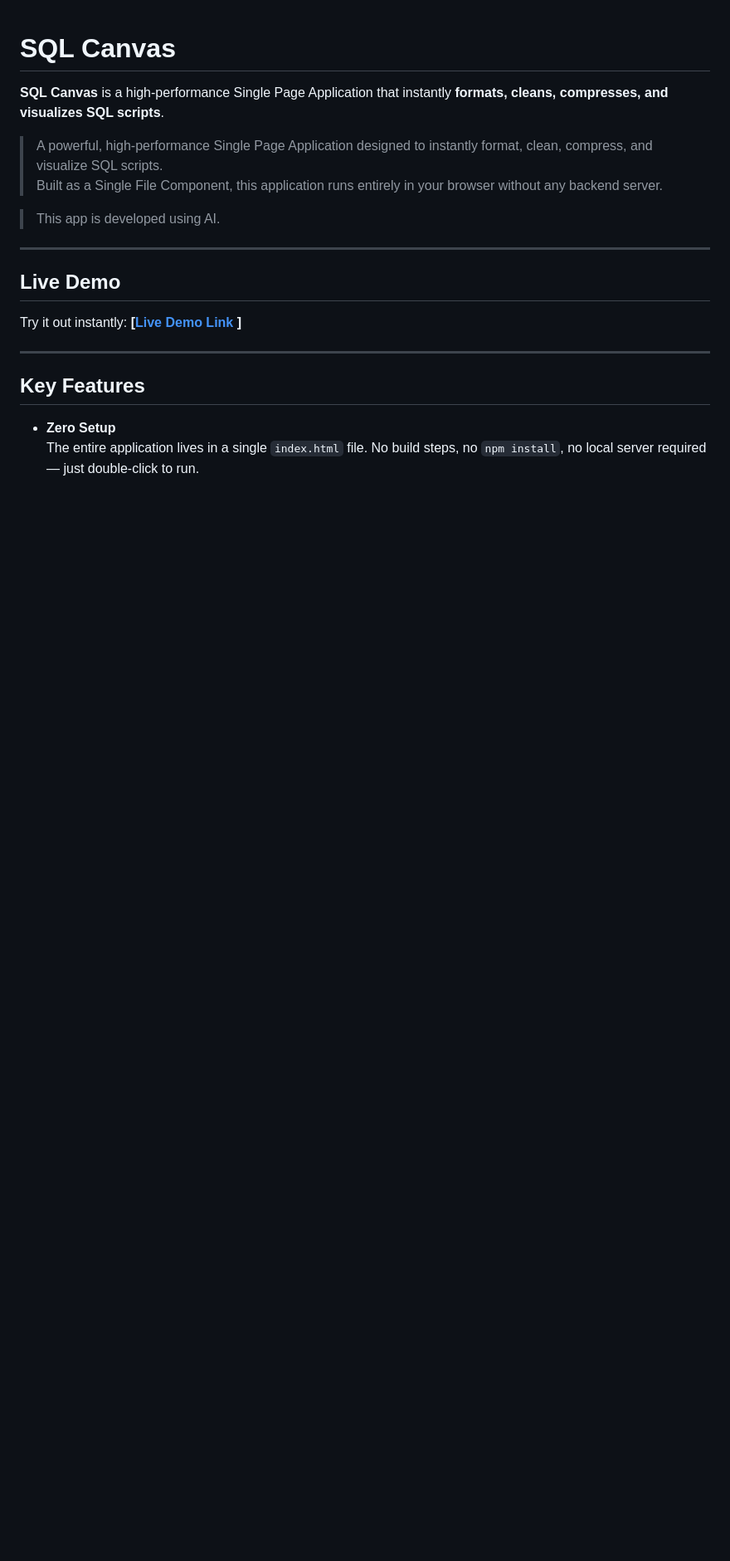
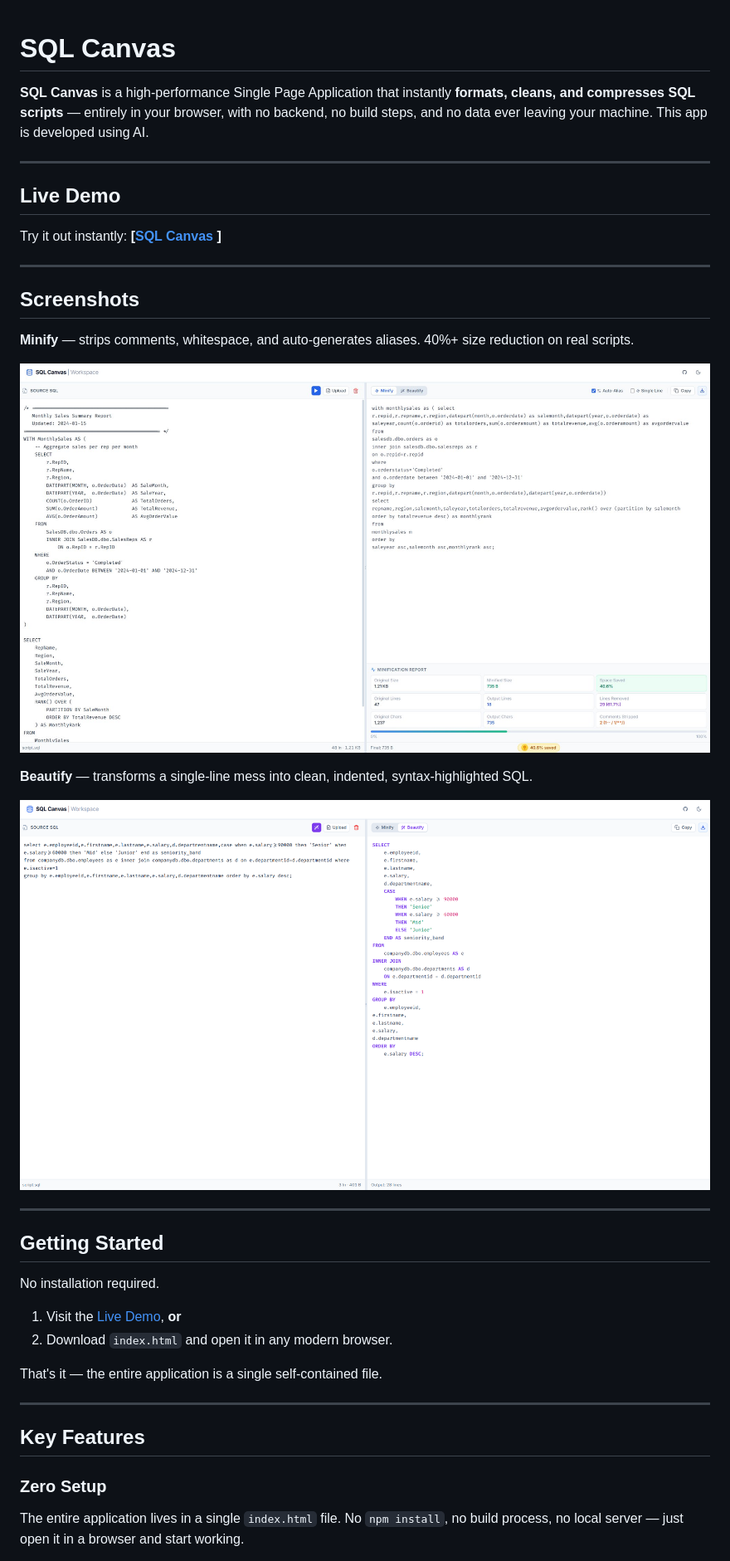
Before and after one commit to bh00t/SQL-Canvas, a Markdown page: README.md, the part around the change printed below. Shown: that part at 83% size. Drawn GitHub-style; pictures changed too: image-1.png (added), image.png (added); blank space fills up the shorter version.

```diff
--- a/README.md
+++ b/README.md
@@ -1,21 +1,43 @@
 # SQL Canvas
 
-**SQL Canvas** is a high-performance Single Page Application that instantly **formats, cleans, compresses, and visualizes SQL scripts**.
-> A powerful, high-performance Single Page Application designed to instantly format, clean, compress, and visualize SQL scripts.
-> Built as a Single File Component, this application runs entirely in your browser without any backend server.
-
-> This app is developed using AI.
+**SQL Canvas** is a high-performance Single Page Application that instantly **formats, cleans, and compresses SQL scripts** — entirely in your browser, with no backend, no build steps, and no data ever leaving your machine.
+This app is developed using AI.
 
 ---
 
 ## Live Demo
 
-Try it out instantly: **[[Live Demo Link](https://bh00t.github.io/SQL-Canvas/) ]**
+Try it out instantly: **[[SQL Canvas](https://bh00t.github.io/SQL-Canvas/) ]**
+
+---
+
+## Screenshots
+
+**Minify** — strips comments, whitespace, and auto-generates aliases. 40%+ size reduction on real scripts.
+
+![SQL Canvas Minify](image-1.png)
+
+
+
+**Beautify** — transforms a single-line mess into clean, indented, syntax-highlighted SQL.
+
+![SQL Canvas Beautify](image.png)
+
+---
+
+## Getting Started
+
+No installation required.
+
+1. Visit the [Live Demo](https://bh00t.github.io/SQL-Canvas/), **or**
+2. Download `index.html` and open it in any modern browser.
+
+That's it — the entire application is a single self-contained file.
 
 ---
 
 ## Key Features
 
-- **Zero Setup**
-  The entire application lives in a single `index.html` file. No build steps, no `npm install`, no local server required — just double-click to run.
+### Zero Setup
+The entire application lives in a single `index.html` file. No `npm install`, no build process, no local server — just open it in a browser and start working.
 
```
Also changed, not shown: other parts of README.md (+55 -33 lines).
